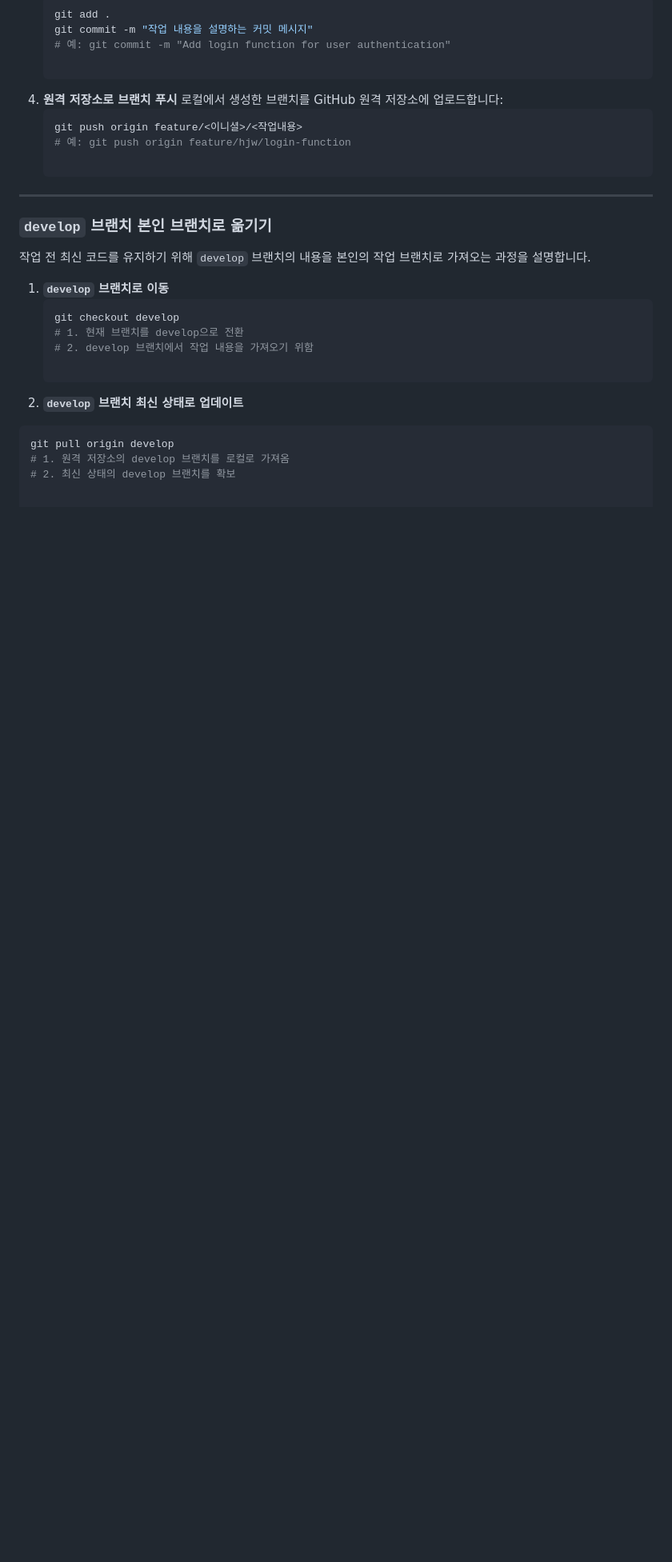
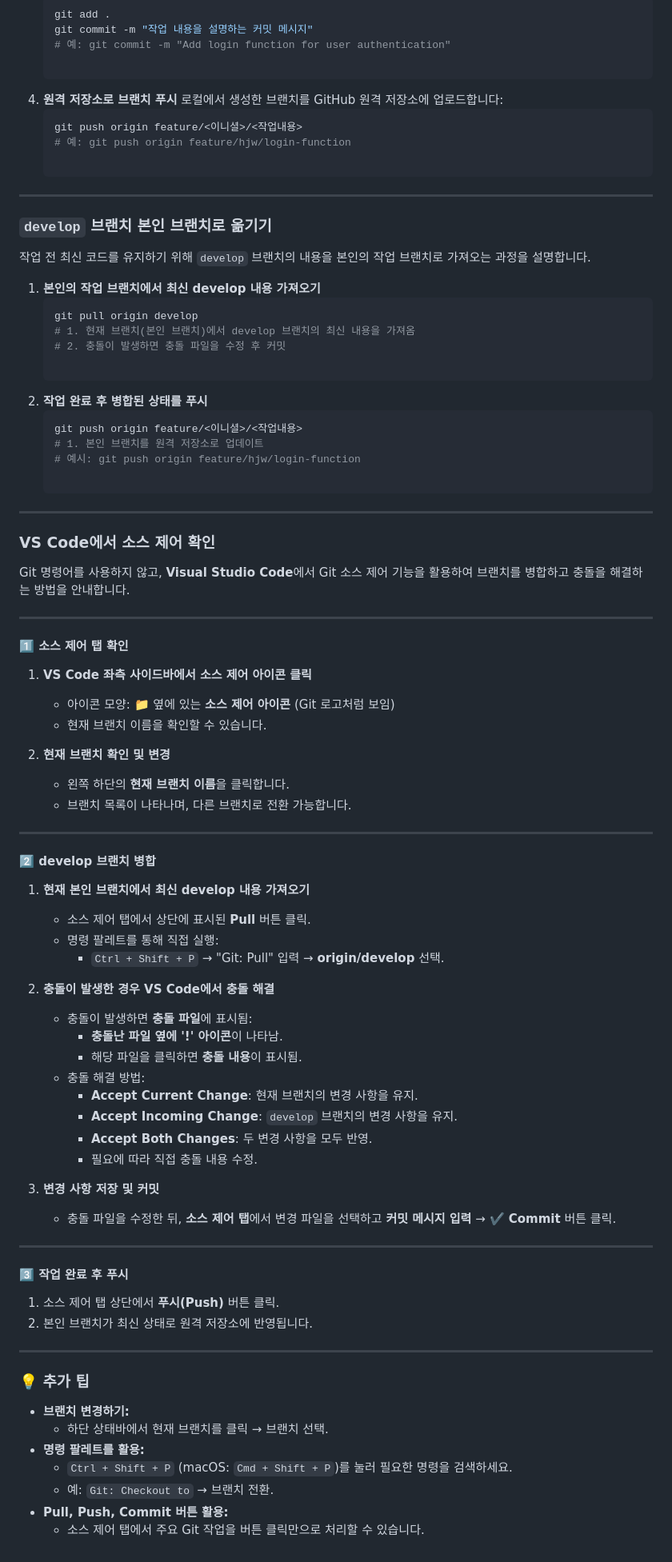
Before and after one commit to yurimheo/game-archive, a Markdown page: README.md, the part around the change. Shown: that part at 80% size. GitHub-like rendering; blank space fills up the shorter version.

````diff
--- a/README.md
+++ b/README.md
@@ -151,14 +151,68 @@
 
 작업 전 최신 코드를 유지하기 위해 `develop` 브랜치의 내용을 본인의 작업 브랜치로 가져오는 과정을 설명합니다.
 
-1. **`develop` 브랜치로 이동**
+1. **본인의 작업 브랜치에서 최신 develop 내용 가져오기**
    ```bash
-   git checkout develop
-   # 1. 현재 브랜치를 develop으로 전환
-   # 2. develop 브랜치에서 작업 내용을 가져오기 위함
+   git pull origin develop
+   # 1. 현재 브랜치(본인 브랜치)에서 develop 브랜치의 최신 내용을 가져옴
+   # 2. 충돌이 발생하면 충돌 파일을 수정 후 커밋
 
-2. **`develop` 브랜치 최신 상태로 업데이트**
-  ```bash
-  git pull origin develop
-  # 1. 원격 저장소의 develop 브랜치를 로컬로 가져옴
-  # 2. 최신 상태의 develop 브랜치를 확보
+2. **작업 완료 후 병합된 상태를 푸시**
+   ```bash
+   git push origin feature/<이니셜>/<작업내용>
+   # 1. 본인 브랜치를 원격 저장소로 업데이트
+   # 예시: git push origin feature/hjw/login-function
+
+---
+### **VS Code에서 소스 제어 확인**
+
+Git 명령어를 사용하지 않고, **Visual Studio Code**에서 Git 소스 제어 기능을 활용하여 브랜치를 병합하고 충돌을 해결하는 방법을 안내합니다.
+
+---
+
+#### **1️⃣ 소스 제어 탭 확인**
+1. **VS Code 좌측 사이드바에서 소스 제어 아이콘 클릭**
+   - 아이콘 모양: 📁 옆에 있는 **소스 제어 아이콘** (Git 로고처럼 보임)
+   - 현재 브랜치 이름을 확인할 수 있습니다.
+
+2. **현재 브랜치 확인 및 변경**
+   - 왼쪽 하단의 **현재 브랜치 이름**을 클릭합니다.
+   - 브랜치 목록이 나타나며, 다른 브랜치로 전환 가능합니다.
+
+---
+
+#### **2️⃣ develop 브랜치 병합**
+1. **현재 본인 브랜치에서 최신 develop 내용 가져오기**
+   - 소스 제어 탭에서 상단에 표시된 **Pull** 버튼 클릭.
+   - 명령 팔레트를 통해 직접 실행:
+     - `Ctrl + Shift + P` → "Git: Pull" 입력 → **origin/develop** 선택.
+
+2. **충돌이 발생한 경우 VS Code에서 충돌 해결**
+   - 충돌이 발생하면 **충돌 파일**에 표시됨:
+     - **충돌난 파일 옆에 '!' 아이콘**이 나타남.
+     - 해당 파일을 클릭하면 **충돌 내용**이 표시됨.
+   - 충돌 해결 방법:
+     - **Accept Current Change**: 현재 브랜치의 변경 사항을 유지.
+     - **Accept Incoming Change**: `develop` 브랜치의 변경 사항을 유지.
+     - **Accept Both Changes**: 두 변경 사항을 모두 반영.
+     - 필요에 따라 직접 충돌 내용 수정.
+
+3. **변경 사항 저장 및 커밋**
+   - 충돌 파일을 수정한 뒤, **소스 제어 탭**에서 변경 파일을 선택하고 **커밋 메시지 입력** → **✔️ Commit** 버튼 클릭.
+
+---
+
+#### **3️⃣ 작업 완료 후 푸시**
+1. 소스 제어 탭 상단에서 **푸시(Push)** 버튼 클릭.
+2. 본인 브랜치가 최신 상태로 원격 저장소에 반영됩니다.
+
+---
+
+### **💡 추가 팁**
+- **브랜치 변경하기:**
+  - 하단 상태바에서 현재 브랜치를 클릭 → 브랜치 선택.
+- **명령 팔레트를 활용:**
+  - `Ctrl + Shift + P` (macOS: `Cmd + Shift + P`)를 눌러 필요한 명령을 검색하세요.
+  - 예: `Git: Checkout to` → 브랜치 전환.
+- **Pull, Push, Commit 버튼 활용:**
+  - 소스 제어 탭에서 주요 Git 작업을 버튼 클릭만으로 처리할 수 있습니다.
````
